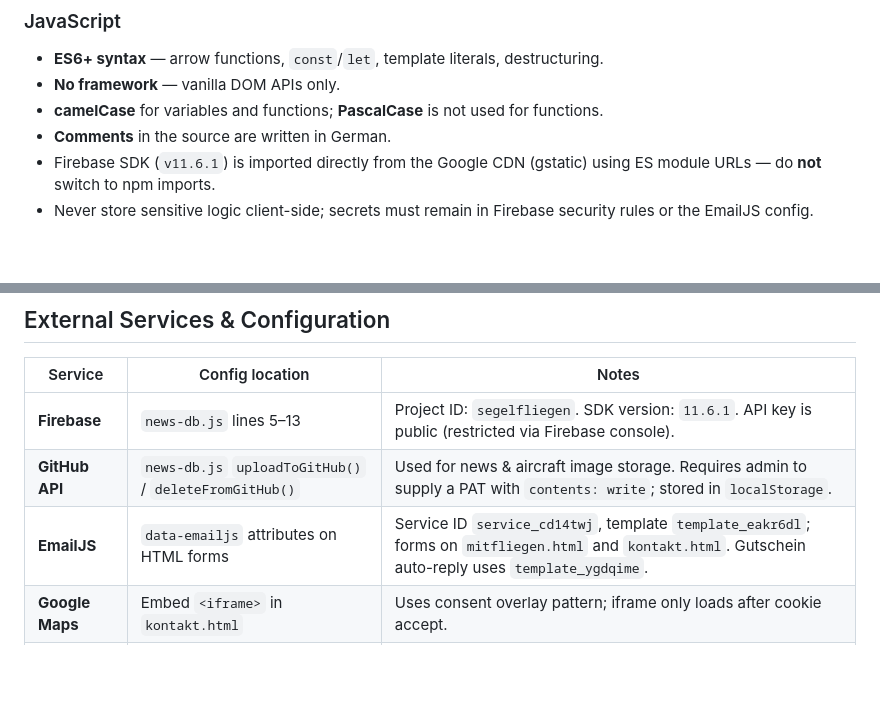
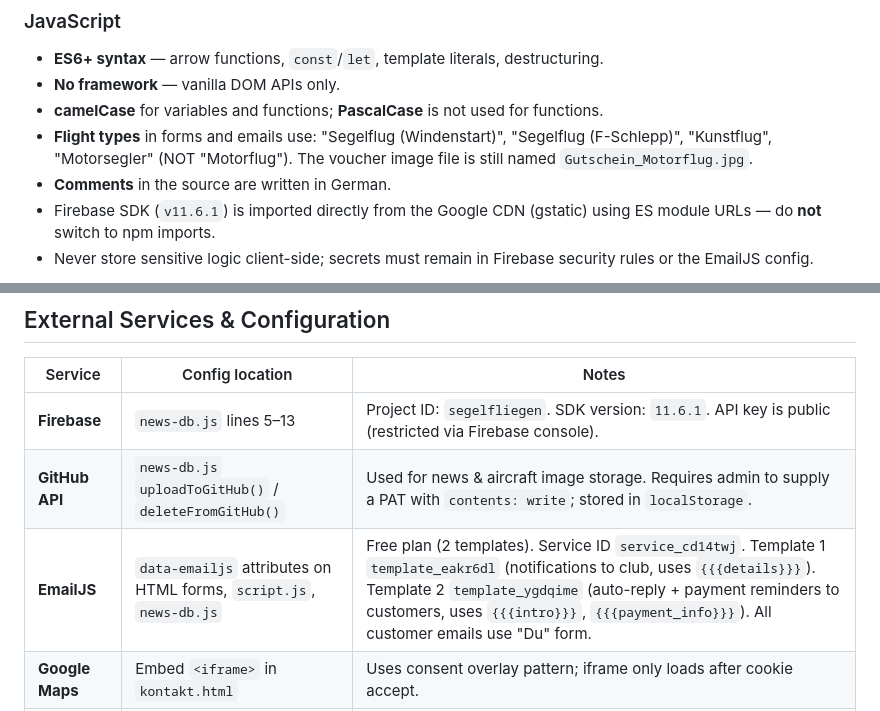
Before and after one commit to profex1337/segelfliegen, a Markdown page: CLAUDE.md, 2 parts joined by grey strips. Drawn GitHub-style; blank space fills up the shorter version.

```diff
--- a/CLAUDE.md
+++ b/CLAUDE.md
@@ -223,6 +223,7 @@ There is no test suite and no linter/formatter configuration. Validate changes b
 - **ES6+ syntax** — arrow functions, `const`/`let`, template literals, destructuring.
 - **No framework** — vanilla DOM APIs only.
 - **camelCase** for variables and functions; **PascalCase** is not used for functions.
+- **Flight types** in forms and emails use: "Segelflug (Windenstart)", "Segelflug (F-Schlepp)", "Kunstflug", "Motorsegler" (NOT "Motorflug"). The voucher image file is still named `Gutschein_Motorflug.jpg`.
 - **Comments** in the source are written in German.
 - Firebase SDK (`v11.6.1`) is imported directly from the Google CDN (gstatic) using ES module URLs — do **not** switch to npm imports.
 - Never store sensitive logic client-side; secrets must remain in Firebase security rules or the EmailJS config.
@@ -282,7 +288,7 @@ There is no test suite and no linter/formatter configuration. Validate changes b
 |---|---|---|
 | **Firebase** | `news-db.js` lines 5–13 | Project ID: `segelfliegen`. SDK version: `11.6.1`. API key is public (restricted via Firebase console). |
 | **GitHub API** | `news-db.js` `uploadToGitHub()` / `deleteFromGitHub()` | Used for news & aircraft image storage. Requires admin to supply a PAT with `contents: write`; stored in `localStorage`. |
-| **EmailJS** | `data-emailjs` attributes on HTML forms | Service ID `service_cd14twj`, template `template_eakr6dl`; forms on `mitfliegen.html` and `kontakt.html`. Gutschein auto-reply uses `template_ygdqime`. |
+| **EmailJS** | `data-emailjs` attributes on HTML forms, `script.js`, `news-db.js` | Free plan (2 templates). Service ID `service_cd14twj`. Template 1 `template_eakr6dl` (notifications to club, uses `{{{details}}}`). Template 2 `template_ygdqime` (auto-reply + payment reminders to customers, uses `{{{intro}}}`, `{{{payment_info}}}`). All customer emails use "Du" form. |
 | **Google Maps** | Embed `<iframe>` in `kontakt.html` | Uses consent overlay pattern; iframe only loads after cookie accept. |
 | **Flatpickr** | Self-hosted in `lib/flatpickr/` | Loaded locally in `mitfliegen.html` and `kontakt.html`. No CDN requests. |
 | **Fonts** | Self-hosted in `fonts/` | Montserrat, Open Sans, Tangerine as WOFF2. `@font-face` in `style.css`. No Google server contact. |
```
Also changed, not shown: other parts of CLAUDE.md (+16 -0 lines).
